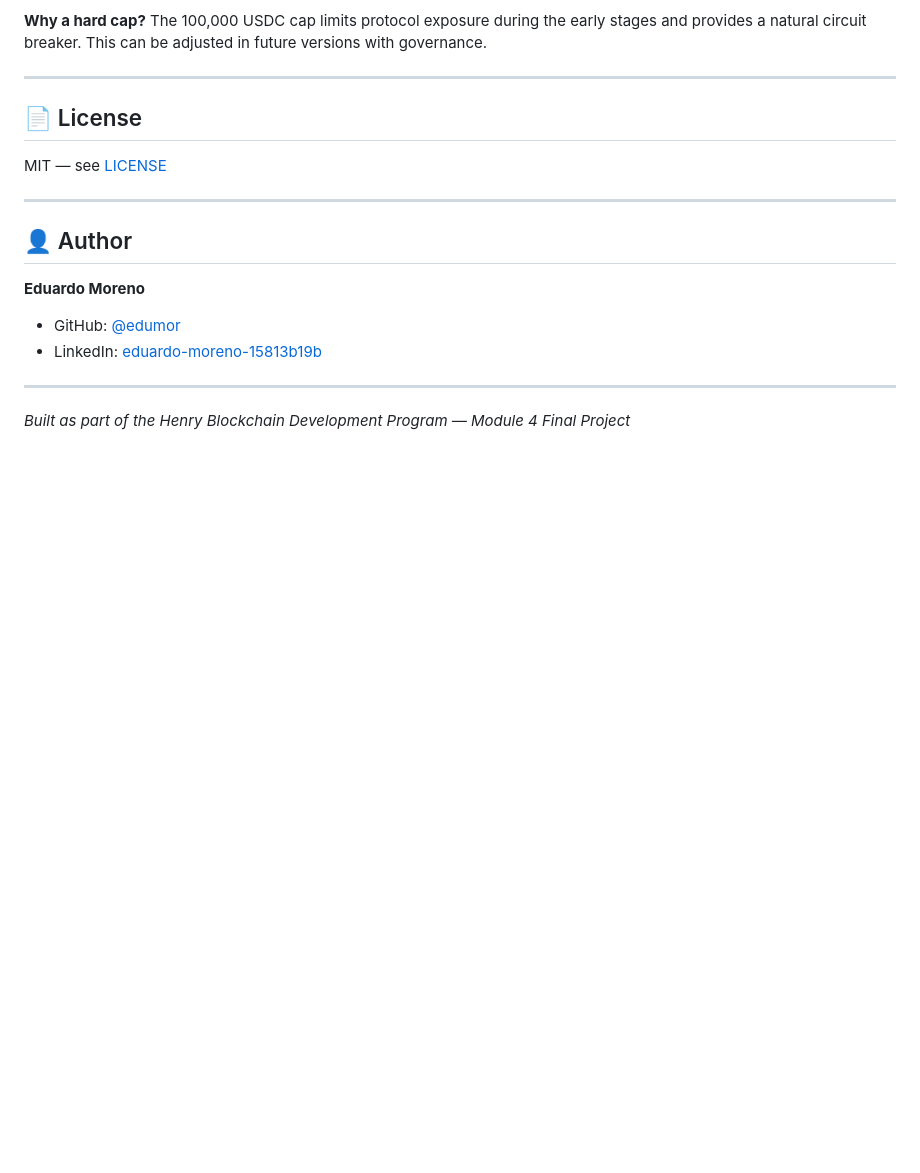
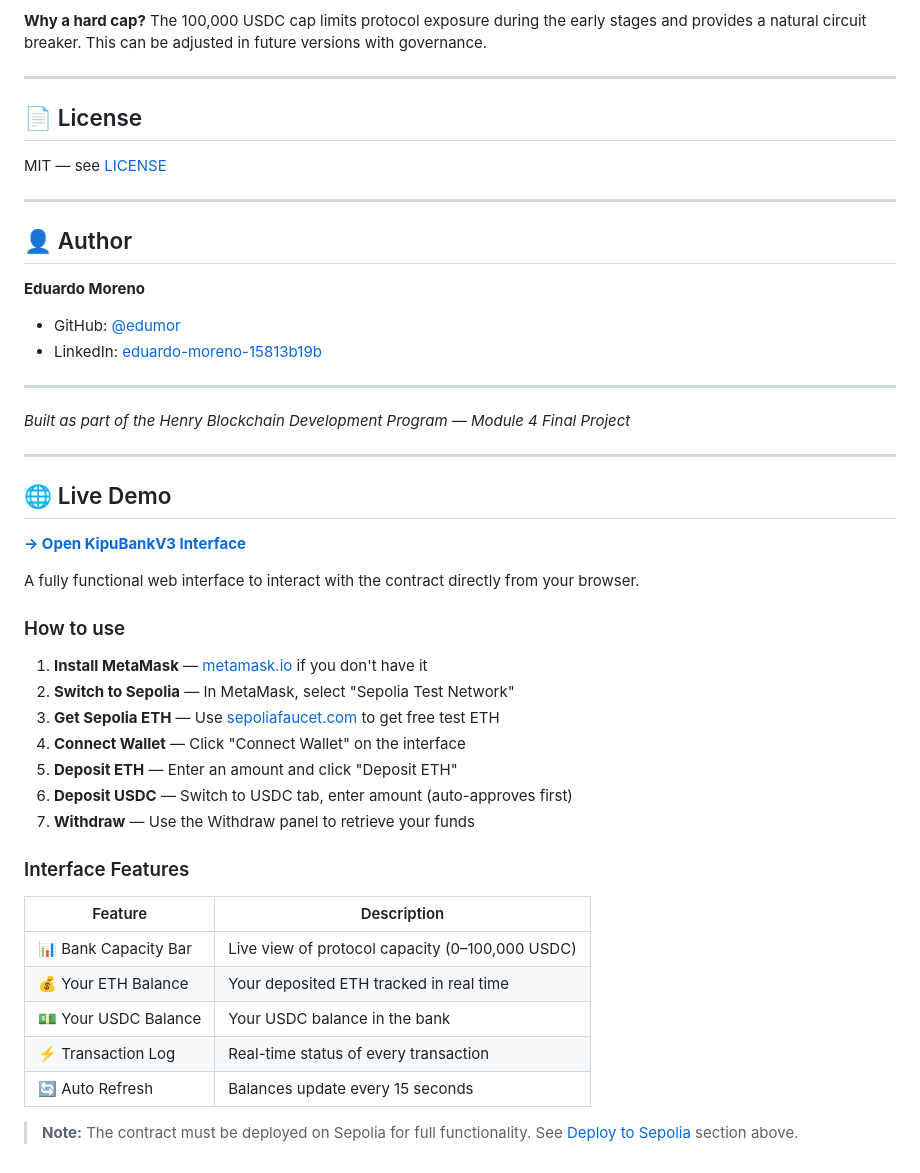
Before and after one commit to edumor/KipuBankV3, a Markdown page: README.md, the part around the change. Drawn GitHub-style; blank space fills up the shorter version.

Commit message:
docs: add live demo section with GitHub Pages link

```diff
--- a/README.md
+++ b/README.md
@@ -269,3 +269,34 @@ MIT — see [LICENSE](./LICENSE)
 ---
 
 *Built as part of the Henry Blockchain Development Program — Module 4 Final Project*
+
+---
+
+## 🌐 Live Demo
+
+**[→ Open KipuBankV3 Interface](https://edumor.github.io/KipuBankV3/)**
+
+A fully functional web interface to interact with the contract directly from your browser.
+
+### How to use
+
+1. **Install MetaMask** — [metamask.io](https://metamask.io) if you don't have it
+2. **Switch to Sepolia** — In MetaMask, select "Sepolia Test Network"
+3. **Get Sepolia ETH** — Use [sepoliafaucet.com](https://sepoliafaucet.com) to get free test ETH
+4. **Connect Wallet** — Click "Connect Wallet" on the interface
+5. **Deposit ETH** — Enter an amount and click "Deposit ETH"
+6. **Deposit USDC** — Switch to USDC tab, enter amount (auto-approves first)
+7. **Withdraw** — Use the Withdraw panel to retrieve your funds
+
+### Interface Features
+
+| Feature | Description |
+|---------|-------------|
+| 📊 Bank Capacity Bar | Live view of protocol capacity (0–100,000 USDC) |
+| 💰 Your ETH Balance | Your deposited ETH tracked in real time |
+| 💵 Your USDC Balance | Your USDC balance in the bank |
+| ⚡ Transaction Log | Real-time status of every transaction |
+| 🔄 Auto Refresh | Balances update every 15 seconds |
+
+> **Note:** The contract must be deployed on Sepolia for full functionality.
+> See [Deploy to Sepolia](#deploy-to-sepolia) section above.
```
